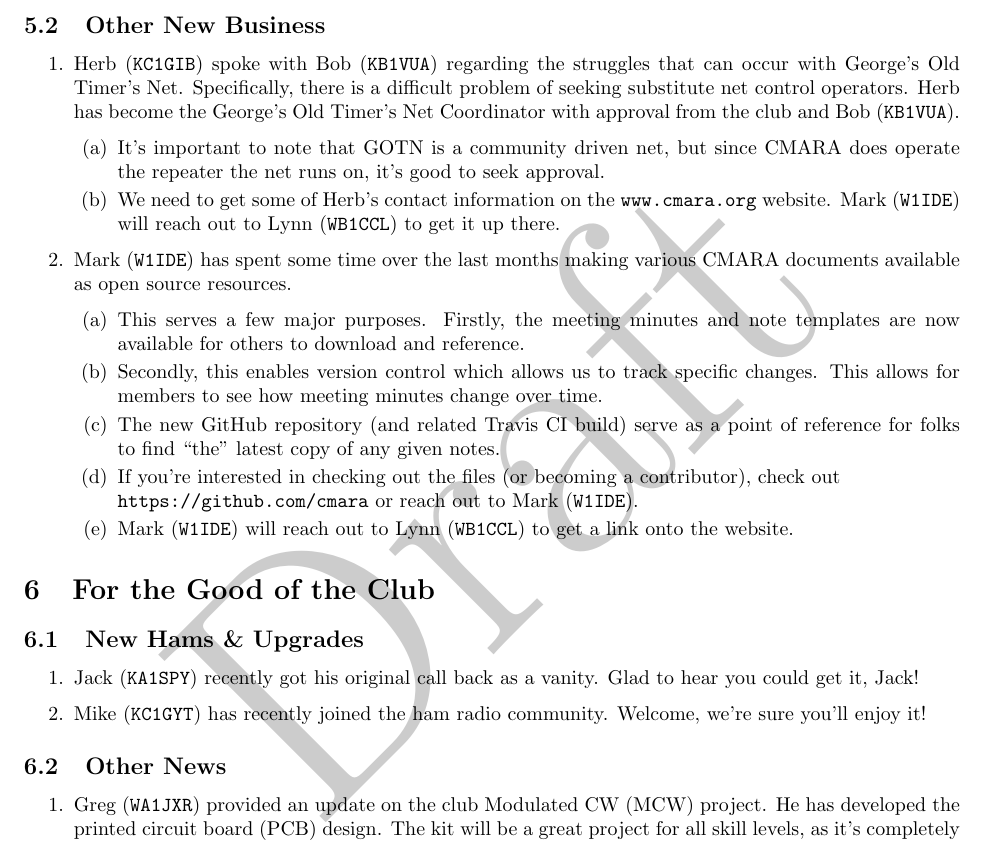
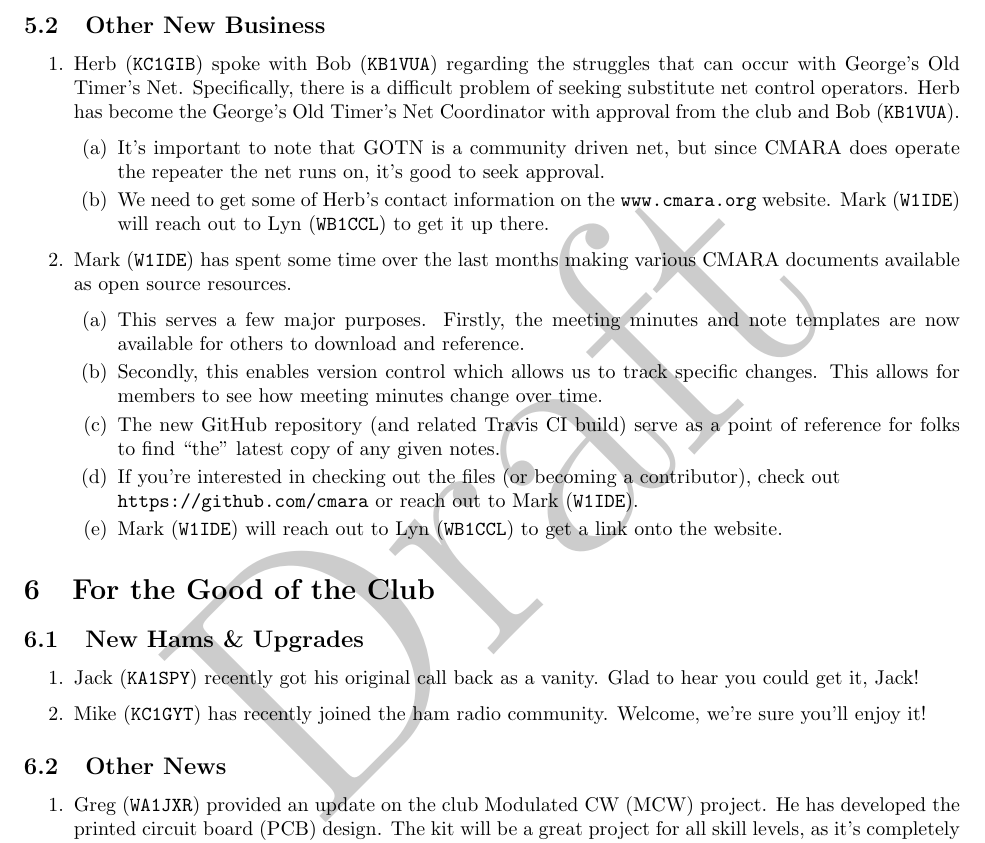
Before and after one commit to cmara/meeting-minutes, a LaTeX document (minutes/2017-02-16-business-meeting.tex): part of page 3 of 4, cut so that both start at the same text. Compiled offline with pdfLaTeX.

Commit message:
Spelling Correction: Lyn spells her name with one N

```diff
--- a/minutes/2017-02-16-business-meeting.tex
+++ b/minutes/2017-02-16-business-meeting.tex
@@ -166,7 +166,7 @@ Nothing to report.
   \item Herb (\texttt{KC1GIB}) spoke with Bob (\texttt{KB1VUA}) regarding the struggles that can occur with George's Old Timer's Net. Specifically, there is a difficult problem of seeking substitute net control operators. Herb has become the George's Old Timer's Net Coordinator with approval from the club and Bob (\texttt{KB1VUA}).
   \begin{enumerate}
     \item It's important to note that GOTN is a community driven net, but since CMARA does operate the repeater the net runs on, it's good to seek approval.
-    \item We need to get some of Herb's contact information on the \texttt{www.cmara.org} website. Mark (\texttt{W1IDE}) will reach out to Lynn (\texttt{WB1CCL}) to get it up there.
+    \item We need to get some of Herb's contact information on the \texttt{www.cmara.org} website. Mark (\texttt{W1IDE}) will reach out to Lyn (\texttt{WB1CCL}) to get it up there.
   \end{enumerate}
   \item Mark (\texttt{W1IDE}) has spent some time over the last months making various CMARA documents available as open source resources.
   \begin{enumerate}
@@ -174,7 +174,7 @@ Nothing to report.
     \item Secondly, this enables version control which allows us to track specific changes. This allows for members to see how meeting minutes change over time.
     \item The new GitHub repository (and related Travis CI build) serve as a point of reference for folks to find ``the'' latest copy of any given notes.
     \item If you're interested in checking out the files (or becoming a contributor), check out\\ \texttt{https://github.com/cmara} or reach out to Mark (\texttt{W1IDE}).
-    \item Mark (\texttt{W1IDE}) will reach out to Lynn (\texttt{WB1CCL}) to get a link onto the website.
+    \item Mark (\texttt{W1IDE}) will reach out to Lyn (\texttt{WB1CCL}) to get a link onto the website.
   \end{enumerate}
 \end{enumerate}
 
```
Also changed, not shown: minutes/2017-02-16-board-meeting.tex (+1 -1 lines), minutes/2017-02-16-business-meeting.tex (2 more changed lines).
